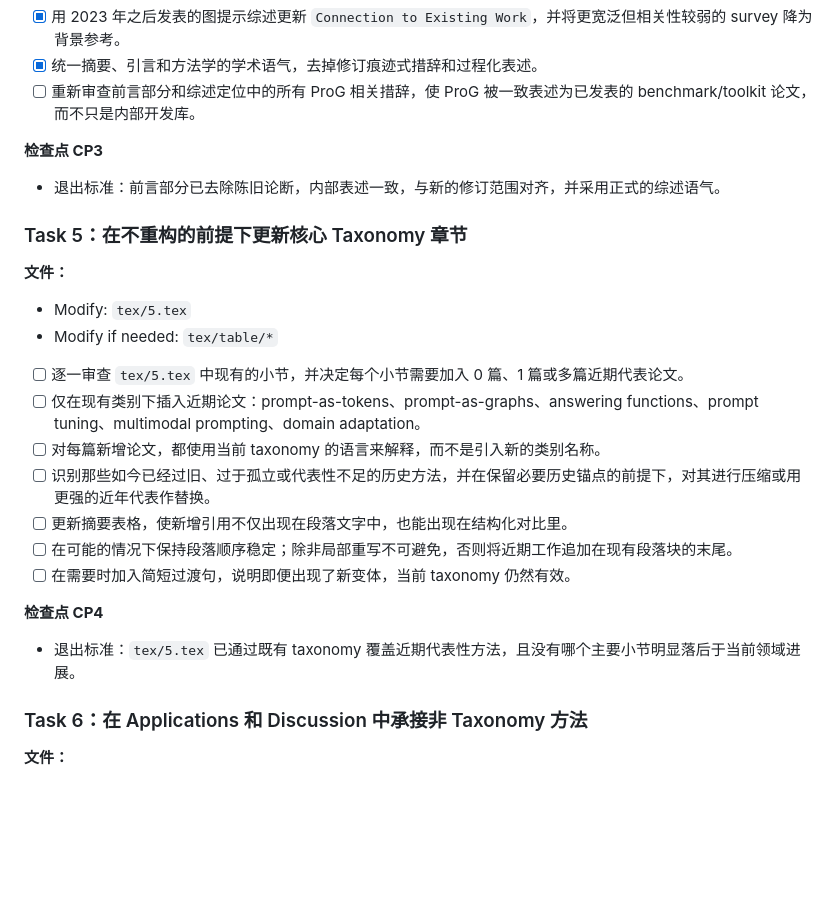
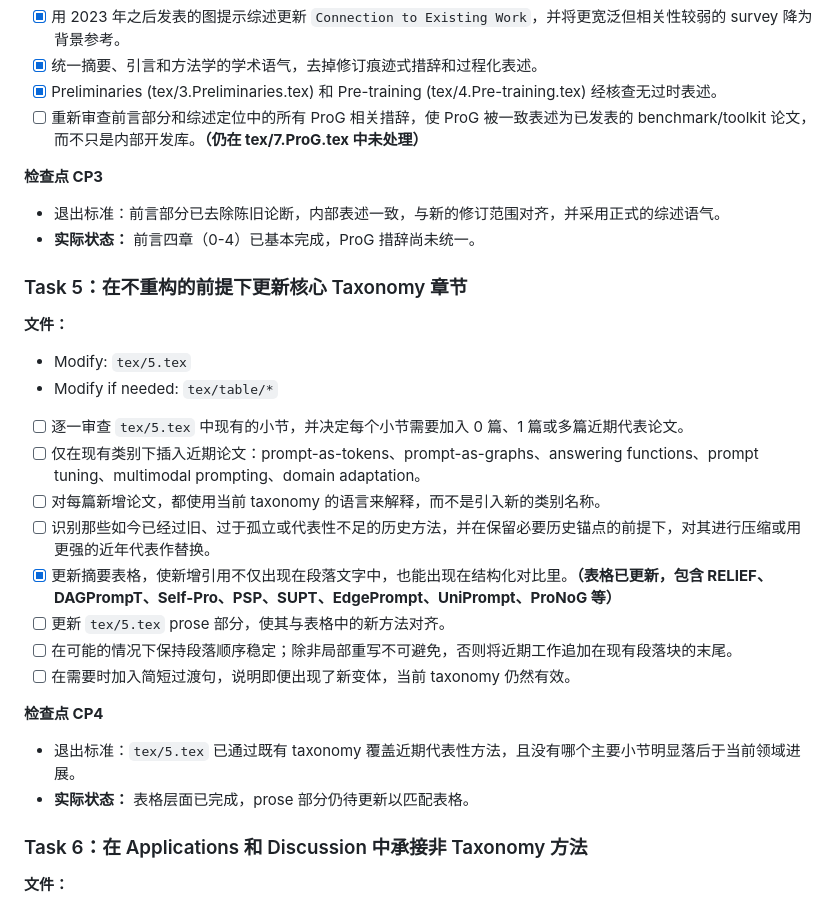
Before and after one commit to River177/gpl-survey, a Markdown page: docs/plan/图提示综述修订计划.md, the part around one of its changes. Drawn GitHub-style; blank space fills up the shorter version.

```diff
--- a/docs/plan/图提示综述修订计划.md
+++ b/docs/plan/图提示综述修订计划.md
@@ -150,11 +156,13 @@
 - [x] 验证摘要、引言和方法学使用相同的年份范围和论文计数口径。
 - [x] 用 2023 年之后发表的图提示综述更新 `Connection to Existing Work`，并将更宽泛但相关性较弱的 survey 降为背景参考。
 - [x] 统一摘要、引言和方法学的学术语气，去掉修订痕迹式措辞和过程化表述。
-- [ ] 重新审查前言部分和综述定位中的所有 ProG 相关措辞，使 ProG 被一致表述为已发表的 benchmark/toolkit 论文，而不只是内部开发库。
+- [x] Preliminaries (tex/3.Preliminaries.tex) 和 Pre-training (tex/4.Pre-training.tex) 经核查无过时表述。
+- [ ] 重新审查前言部分和综述定位中的所有 ProG 相关措辞，使 ProG 被一致表述为已发表的 benchmark/toolkit 论文，而不只是内部开发库。**（仍在 tex/7.ProG.tex 中未处理）**
 
 **检查点 CP3**
 
 - 退出标准：前言部分已去除陈旧论断，内部表述一致，与新的修订范围对齐，并采用正式的综述语气。
+- **实际状态：** 前言四章（0-4）已基本完成，ProG 措辞尚未统一。
 
 ### Task 5：在不重构的前提下更新核心 Taxonomy 章节
 
@@ -166,13 +174,15 @@
 - [ ] 仅在现有类别下插入近期论文：prompt-as-tokens、prompt-as-graphs、answering functions、prompt tuning、multimodal prompting、domain adaptation。
 - [ ] 对每篇新增论文，都使用当前 taxonomy 的语言来解释，而不是引入新的类别名称。
 - [ ] 识别那些如今已经过旧、过于孤立或代表性不足的历史方法，并在保留必要历史锚点的前提下，对其进行压缩或用更强的近年代表作替换。
-- [ ] 更新摘要表格，使新增引用不仅出现在段落文字中，也能出现在结构化对比里。
+- [x] 更新摘要表格，使新增引用不仅出现在段落文字中，也能出现在结构化对比里。**（表格已更新，包含 RELIEF、DAGPrompT、Self-Pro、PSP、SUPT、EdgePrompt、UniPrompt、ProNoG 等）**
+- [ ] 更新 `tex/5.tex` prose 部分，使其与表格中的新方法对齐。
 - [ ] 在可能的情况下保持段落顺序稳定；除非局部重写不可避免，否则将近期工作追加在现有段落块的末尾。
 - [ ] 在需要时加入简短过渡句，说明即便出现了新变体，当前 taxonomy 仍然有效。
 
 **检查点 CP4**
 
 - 退出标准：`tex/5.tex` 已通过既有 taxonomy 覆盖近期代表性方法，且没有哪个主要小节明显落后于当前领域进展。
+- **实际状态：** 表格层面已完成，prose 部分仍待更新以匹配表格。
 
 ### Task 6：在 Applications 和 Discussion 中承接非 Taxonomy 方法
 
```
Also changed, not shown: other parts of docs/plan/图提示综述修订计划.md (+30 -13 lines), CLAUDE.md (added, +99 -0 lines), docs/research/表格公式核查报告.md (added, +178 -0 lines).
